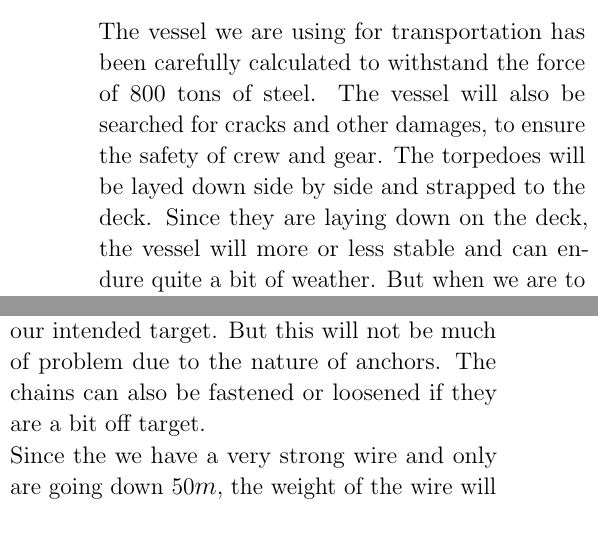
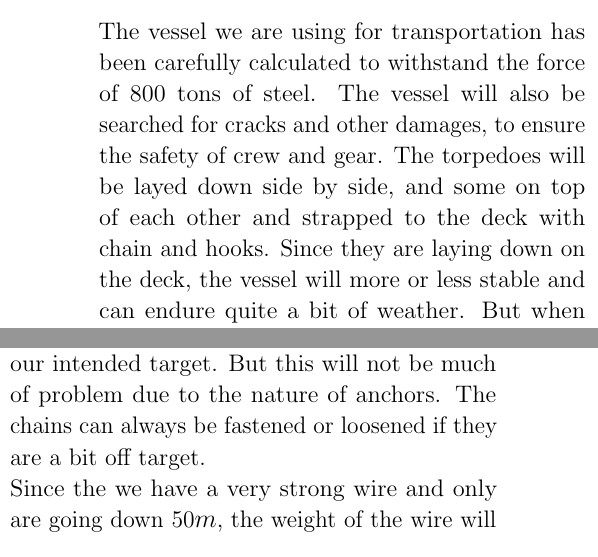
Before and after one commit to SebsterG/Offshore, a LaTeX document (Oblig2/Abels_lifting.tex): two parts of the columns of pages 2 and 3 of 4, joined at a grey line, cut so that both start at the same text. The pictures show the PDF file Oblig2/Abels_lifting.pdf that the author committed with the source.

Commit message:
oblig 2 oook

```diff
--- a/Oblig2/Abels_lifting.tex
+++ b/Oblig2/Abels_lifting.tex
@@ -110,7 +110,7 @@ I therefore strongly recommend that a short amount of time is used on a practice
 
 
 \subsection*{Transportation}
-The vessel we are using for transportation has been carefully calculated to withstand the force of 800 tons of steel. The vessel will also be searched for cracks and other damages, to ensure the safety of crew and gear. The torpedoes will be layed down side by side and strapped to the deck. Since they are laying down on the deck, the vessel will more or less stable and can endure quite a bit of weather. But when we are to lift out and drop the torpedoes the vessel will be more unstable and a maximum wind profile cannot be overdone. We will use a weather simulating program, and a worst case scenario will be evaluated. . We therefore need to plan in accordance with the weather forecasts when the operation will take place.
+The vessel we are using for transportation has been carefully calculated to withstand the force of 800 tons of steel. The vessel will also be searched for cracks and other damages, to ensure the safety of crew and gear. The torpedoes will be layed down side by side, and some on top of each other and strapped to the deck with chain and hooks. Since they are laying down on the deck, the vessel will more or less stable and can endure quite a bit of weather. But when we are to lift out and drop the torpedoes the vessel will be more unstable and a maximum wind profile cannot be overdone. We will use a weather simulating program, and a worst case scenario will be evaluated. We therefore need to plan in accordance with the weather forecasts when the operation will take place.
 \subsection*{Lifting from deck}
 \begin{figure}[h]
 \includegraphics[width=9cm,height=9cm]{Triplex_MDH_140.jpg}
@@ -141,15 +141,15 @@ To calculate how far above the sea floor we need to be, to reach a speed of $50
 We see from the plot that it takes $242.75 m$ for the anchor to reach its intended velocity. This means that we will lower the anchors down $50 m$ before dropping them. We drop the anchor a little bit before, $57.25 m$ , to ensure that we hit our intended velocity.
 \newline
 When we are lowering the anchor down with $50 m$ of wire. We might get wave induced resonance issues. The following calculates the resonance:
-\begin{align}
+\begin{align*}
 k =& \frac{EA}{L} = \frac{200 000 000 N}{50 m} = 4 000 000 N/m \\
 f =& \frac{1}{2\pi}\sqrt{\frac{k}{m}} \\
   =& \frac{1}{2\pi}\sqrt{\frac{4 000 000 N/m}{50 000 Kg }} \\
   =& 1.41 s^{-1}
-\end{align}
+\end{align*}
 We see that we get a resonance of $1.4 s^{-1}$ for $50$ m and higher for lower wire lengths. We do not anticipate ocean waves with a wave frequency of $1.4 s^{-1}$ or higher. But it could induce a problem. Since we do no have a antiheave on the winch.
 \newline
-If we were to encounter waves of this frequency we could just let out the chain that is going to hold the anchors, and drop the anchors from topside.  We may be a little inaccurate in hitting our intended target. But this will not be much of problem due to the nature of anchors. The chains can also be fastened or loosened if they are a bit off target.
+If we were to encounter waves of this frequency we could just let out the chain that is going to hold the anchors, and drop the anchors from topside.  We may be a little inaccurate in hitting our intended target. But this will not be much of problem due to the nature of anchors. The chains can always be fastened or loosened if they are a bit off target.
 \newline
 Since the we have a very strong wire and only are going down $50 m$, the weight of the wire will not be a problem at these heights.
 
```
Also changed, not shown: Oblig2/Abels_lifting.pdf, Oblig2/Abels_lifting.tex (4 more changed lines), 1 other file.
